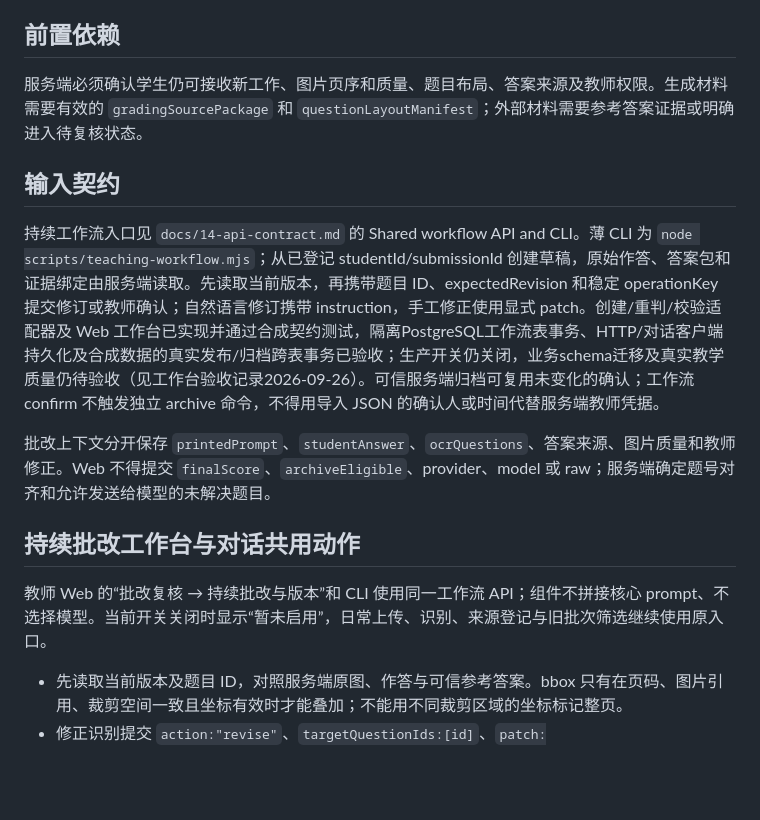
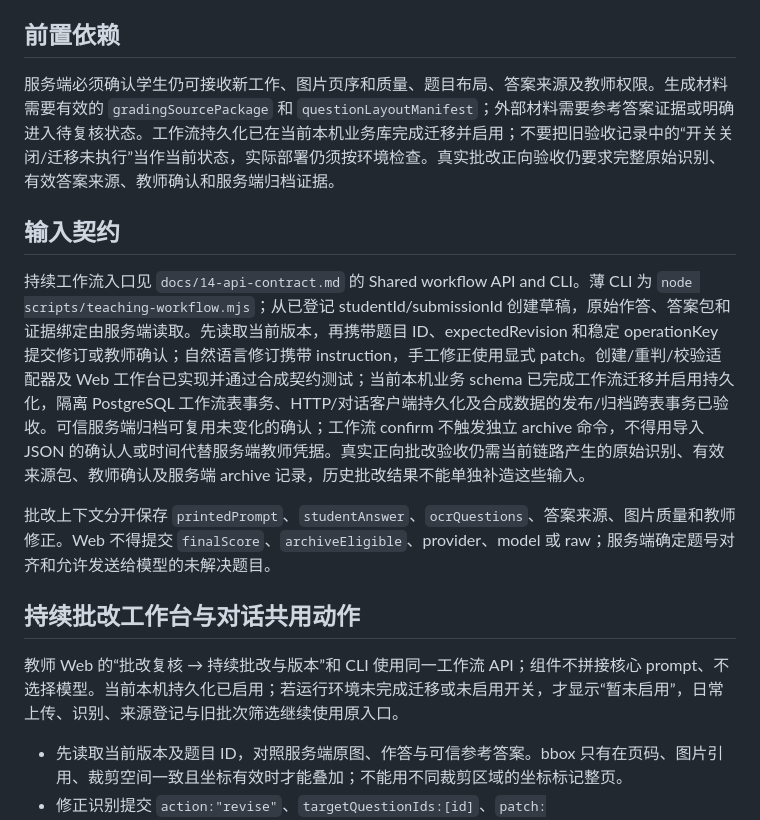
Before and after one commit to 571793506-code/junhang-ai-tutor, a Markdown page: skills/grading/SKILLS.md, the part around the change. GitHub-like rendering; blank space fills up the shorter version.

```diff
--- a/skills/grading/SKILLS.md
+++ b/skills/grading/SKILLS.md
@@ -17,17 +17,17 @@
 
 ## 前置依赖
 
-服务端必须确认学生仍可接收新工作、图片页序和质量、题目布局、答案来源及教师权限。生成材料需要有效的 `gradingSourcePackage` 和 `questionLayoutManifest`；外部材料需要参考答案证据或明确进入待复核状态。
+服务端必须确认学生仍可接收新工作、图片页序和质量、题目布局、答案来源及教师权限。生成材料需要有效的 `gradingSourcePackage` 和 `questionLayoutManifest`；外部材料需要参考答案证据或明确进入待复核状态。工作流持久化已在当前本机业务库完成迁移并启用；不要把旧验收记录中的“开关关闭/迁移未执行”当作当前状态，实际部署仍须按环境检查。真实批改正向验收仍要求完整原始识别、有效答案来源、教师确认和服务端归档证据。
 
 ## 输入契约
 
-持续工作流入口见 `docs/14-api-contract.md` 的 Shared workflow API and CLI。薄 CLI 为 `node scripts/teaching-workflow.mjs`；从已登记 studentId/submissionId 创建草稿，原始作答、答案包和证据绑定由服务端读取。先读取当前版本，再携带题目 ID、expectedRevision 和稳定 operationKey 提交修订或教师确认；自然语言修订携带 instruction，手工修正使用显式 patch。创建/重判/校验适配器及 Web 工作台已实现并通过合成契约测试，隔离PostgreSQL工作流表事务、HTTP/对话客户端持久化及合成数据的真实发布/归档跨表事务已验收；生产开关仍关闭，业务schema迁移及真实教学质量仍待验收（见工作台验收记录2026-09-26）。可信服务端归档可复用未变化的确认；工作流 confirm 不触发独立 archive 命令，不得用导入 JSON 的确认人或时间代替服务端教师凭据。
+持续工作流入口见 `docs/14-api-contract.md` 的 Shared workflow API and CLI。薄 CLI 为 `node scripts/teaching-workflow.mjs`；从已登记 studentId/submissionId 创建草稿，原始作答、答案包和证据绑定由服务端读取。先读取当前版本，再携带题目 ID、expectedRevision 和稳定 operationKey 提交修订或教师确认；自然语言修订携带 instruction，手工修正使用显式 patch。创建/重判/校验适配器及 Web 工作台已实现并通过合成契约测试；当前本机业务 schema 已完成工作流迁移并启用持久化，隔离 PostgreSQL 工作流表事务、HTTP/对话客户端持久化及合成数据的发布/归档跨表事务已验收。可信服务端归档可复用未变化的确认；工作流 confirm 不触发独立 archive 命令，不得用导入 JSON 的确认人或时间代替服务端教师凭据。真实正向批改验收仍需当前链路产生的原始识别、有效来源包、教师确认及服务端 archive 记录，历史批改结果不能单独补造这些输入。
 
 批改上下文分开保存 `printedPrompt`、`studentAnswer`、`ocrQuestions`、答案来源、图片质量和教师修正。Web 不得提交 `finalScore`、`archiveEligible`、provider、model 或 raw；服务端确定题号对齐和允许发送给模型的未解决题目。
 
 ## 持续批改工作台与对话共用动作
 
-教师 Web 的“批改复核 → 持续批改与版本”和 CLI 使用同一工作流 API；组件不拼接核心 prompt、不选择模型。当前开关关闭时显示“暂未启用”，日常上传、识别、来源登记与旧批次筛选继续使用原入口。
+教师 Web 的“批改复核 → 持续批改与版本”和 CLI 使用同一工作流 API；组件不拼接核心 prompt、不选择模型。当前本机持久化已启用；若运行环境未完成迁移或未启用开关，才显示“暂未启用”，日常上传、识别、来源登记与旧批次筛选继续使用原入口。
 
 - 先读取当前版本及题目 ID，对照服务端原图、作答与可信参考答案。bbox 只有在页码、图片引用、裁剪空间一致且坐标有效时才能叠加；不能用不同裁剪区域的坐标标记整页。
 - 修正识别提交 `action:"revise"`、`targetQuestionIds:[id]`、`patch:{type:"correct_recognition",questionId:id,value:{studentAnswer:"核对后的作答"}}`。必须保留 expectedRevision 和 operationKey。null 是未可靠识别；只有教师核对确为空白才提交空字符串，不能把模糊字迹猜成空白。
```
Also changed, not shown: docs/teaching-workflow-acceptance.md (+8 -1 lines), 1 other file.
